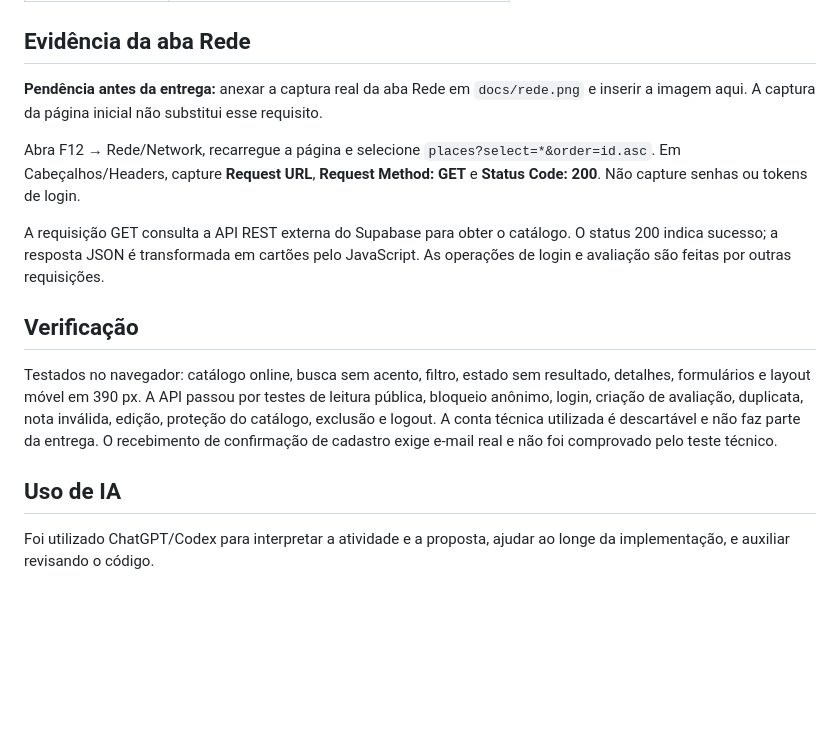
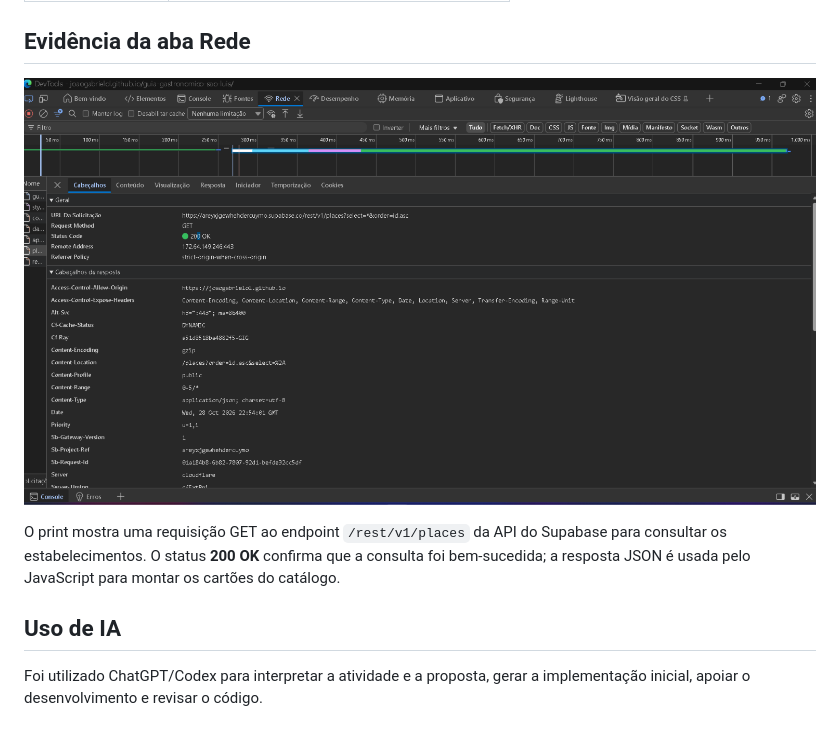
Before and after one commit to JoaoGabrielol/guia-gastronomico-sao-luis, a Markdown page: README.md, the part around the change. Rendered like a GitHub page; pictures changed too: docs/rede.png (added); blank space fills up the shorter version.

Commit message:
Adiciona evidencia da aba Rede e simplifica README

```diff
--- a/README.md
+++ b/README.md
@@ -49,16 +49,11 @@ Sem configuração, o catálogo local funciona em modo de demonstração. Login
 
 ## Evidência da aba Rede
 
-**Pendência antes da entrega:** anexar a captura real da aba Rede em `docs/rede.png` e inserir a imagem aqui. A captura da página inicial não substitui esse requisito.
+![Consulta à API do Supabase: método GET e status 200 OK](docs/rede.png)
 
-Abra F12 → Rede/Network, recarregue a página e selecione `places?select=*&order=id.asc`. Em Cabeçalhos/Headers, capture **Request URL**, **Request Method: GET** e **Status Code: 200**. Não capture senhas ou tokens de login.
-
-A requisição GET consulta a API REST externa do Supabase para obter o catálogo. O status 200 indica sucesso; a resposta JSON é transformada em cartões pelo JavaScript. As operações de login e avaliação são feitas por outras requisições.
-
-## Verificação
-
-Testados no navegador: catálogo online, busca sem acento, filtro, estado sem resultado, detalhes, formulários e layout móvel em 390 px. A API passou por testes de leitura pública, bloqueio anônimo, login, criação de avaliação, duplicata, nota inválida, edição, proteção do catálogo, exclusão e logout. A conta técnica utilizada é descartável e não faz parte da entrega. O recebimento de confirmação de cadastro exige e-mail real e não foi comprovado pelo teste técnico.
+O print mostra uma requisição GET ao endpoint `/rest/v1/places` da API do Supabase para consultar os estabelecimentos.
+O status **200 OK** confirma que a consulta foi bem-sucedida; a resposta JSON é usada pelo JavaScript para montar os cartões do catálogo.
 
 ## Uso de IA
 
-Foi utilizado ChatGPT/Codex para interpretar a atividade e a proposta, ajudar ao longe da implementação, e auxiliar revisando o código.
+Foi utilizado ChatGPT/Codex para interpretar a atividade e a proposta, gerar a implementação inicial, apoiar o desenvolvimento e revisar o código.
```
